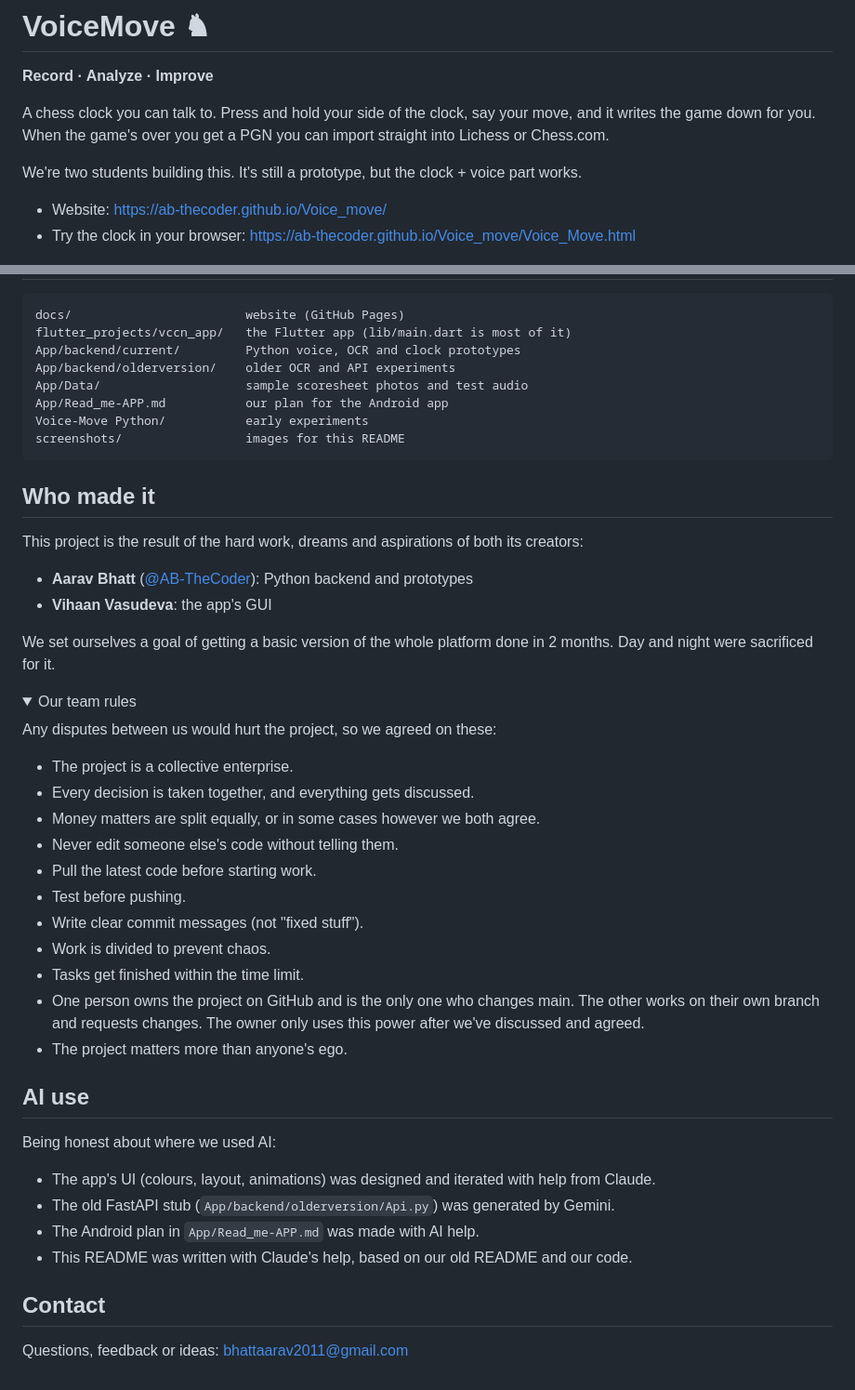
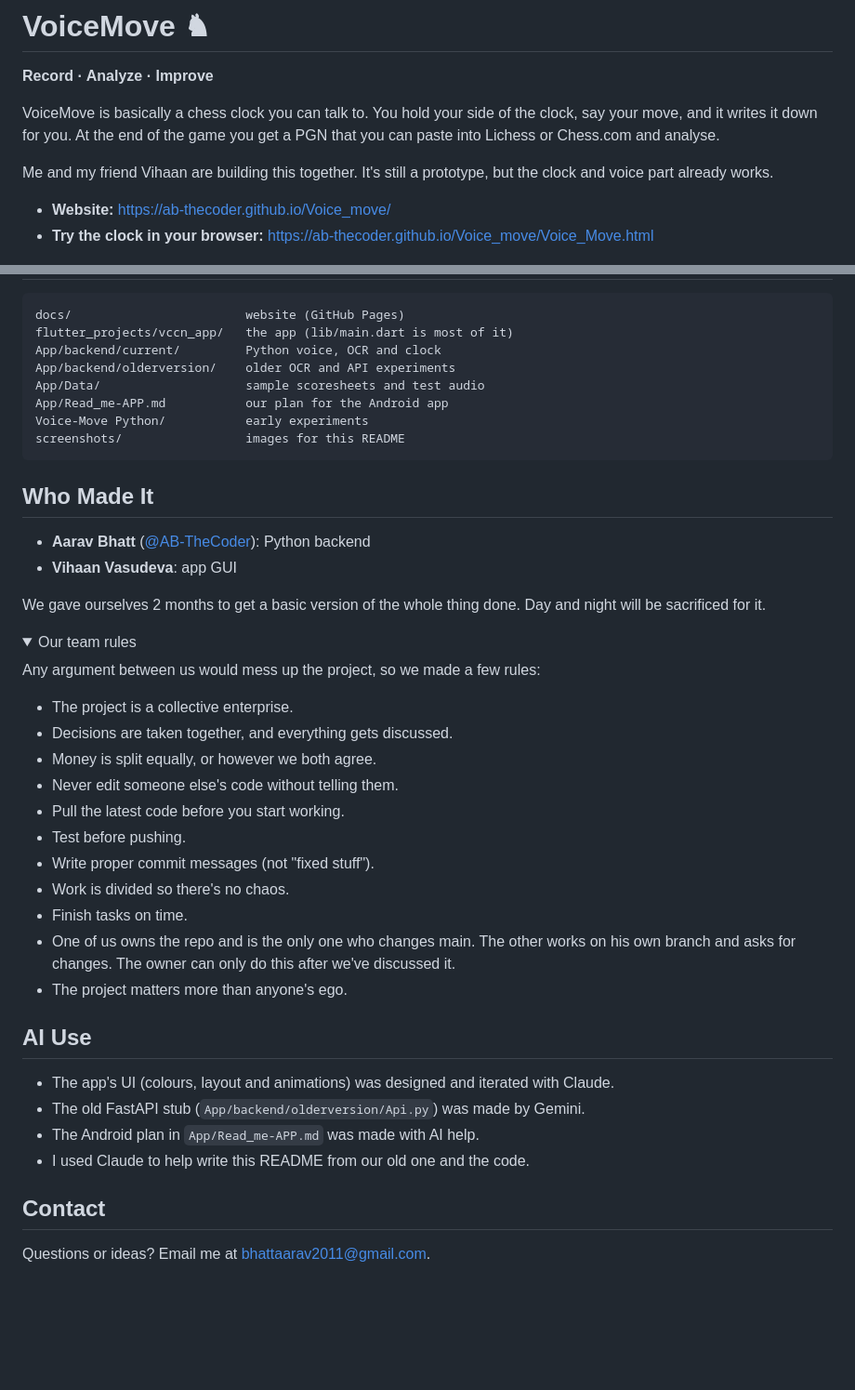
Before and after one commit to AB-TheCoder/Voice_move, a Markdown page: README.md, 2 parts joined by grey strips. Shown at 93% size. GitHub-like rendering; folded sections open; blank space fills up the shorter version.

````diff
--- a/README.md
+++ b/README.md
@@ -2,12 +2,12 @@
 
 **Record · Analyze · Improve**
 
-A chess clock you can talk to. Press and hold your side of the clock, say your move, and it writes the game down for you. When the game's over you get a PGN you can import straight into Lichess or Chess.com.
+VoiceMove is basically a chess clock you can talk to. You hold your side of the clock, say your move, and it writes it down for you. At the end of the game you get a PGN that you can paste into Lichess or Chess.com and analyse.
 
-We're two students building this. It's still a prototype, but the clock + voice part works.
+Me and my friend Vihaan are building this together. It's still a prototype, but the clock and voice part already works.
 
-- Website: https://ab-thecoder.github.io/Voice_move/
-- Try the clock in your browser: https://ab-thecoder.github.io/Voice_move/Voice_Move.html
+- **Website:** https://ab-thecoder.github.io/Voice_move/
+- **Try the clock in your browser:** https://ab-thecoder.github.io/Voice_move/Voice_Move.html
 
 ![VoiceMove home page](screenshots/homepage.jpg)
 
@@ -185,52 +180,48 @@ python App/backend/current/paddle2x.py
 
 ```
 docs/                        website (GitHub Pages)
-flutter_projects/vccn_app/   the Flutter app (lib/main.dart is most of it)
-App/backend/current/         Python voice, OCR and clock prototypes
+flutter_projects/vccn_app/   the app (lib/main.dart is most of it)
+App/backend/current/         Python voice, OCR and clock
 App/backend/olderversion/    older OCR and API experiments
-App/Data/                    sample scoresheet photos and test audio
+App/Data/                    sample scoresheets and test audio
 App/Read_me-APP.md           our plan for the Android app
 Voice-Move Python/           early experiments
 screenshots/                 images for this README
 ```
 
-## Who made it
+## Who Made It
 
-This project is the result of the hard work, dreams and aspirations of both its creators:
+- **Aarav Bhatt** ([@AB-TheCoder](https://github.com/AB-TheCoder)): Python backend
+- **Vihaan Vasudeva**: app GUI
 
-- **Aarav Bhatt** ([@AB-TheCoder](https://github.com/AB-TheCoder)): Python backend and prototypes
-- **Vihaan Vasudeva**: the app's GUI
-
-We set ourselves a goal of getting a basic version of the whole platform done in 2 months. Day and night were sacrificed for it.
+We gave ourselves 2 months to get a basic version of the whole thing done. Day and night will be sacrificed for it.
 
 <details>
 <summary>Our team rules</summary>
 
-Any disputes between us would hurt the project, so we agreed on these:
+Any argument between us would mess up the project, so we made a few rules:
 
 - The project is a collective enterprise.
-- Every decision is taken together, and everything gets discussed.
-- Money matters are split equally, or in some cases however we both agree.
+- Decisions are taken together, and everything gets discussed.
+- Money is split equally, or however we both agree.
 - Never edit someone else's code without telling them.
-- Pull the latest code before starting work.
+- Pull the latest code before you start working.
 - Test before pushing.
-- Write clear commit messages (not "fixed stuff").
-- Work is divided to prevent chaos.
-- Tasks get finished within the time limit.
-- One person owns the project on GitHub and is the only one who changes main. The other works on their own branch and requests changes. The owner only uses this power after we've discussed and agreed.
+- Write proper commit messages (not "fixed stuff").
+- Work is divided so there's no chaos.
+- Finish tasks on time.
+- One of us owns the repo and is the only one who changes main. The other works on his own branch and asks for changes. The owner can only do this after we've discussed it.
 - The project matters more than anyone's ego.
 
 </details>
 
-## AI use
+## AI Use
 
-Being honest about where we used AI:
-
-- The app's UI (colours, layout, animations) was designed and iterated with help from Claude.
-- The old FastAPI stub (`App/backend/olderversion/Api.py`) was generated by Gemini.
+- The app's UI (colours, layout and animations) was designed and iterated with Claude.
+- The old FastAPI stub (`App/backend/olderversion/Api.py`) was made by Gemini.
 - The Android plan in `App/Read_me-APP.md` was made with AI help.
-- This README was written with Claude's help, based on our old README and our code.
+- I used Claude to help write this README from our old one and the code.
 
 ## Contact
 
-Questions, feedback or ideas: bhattaarav2011@gmail.com
+Questions or ideas? Email me at bhattaarav2011@gmail.com.
````
Also changed, not shown: other parts of README.md (+52 -57 lines).
